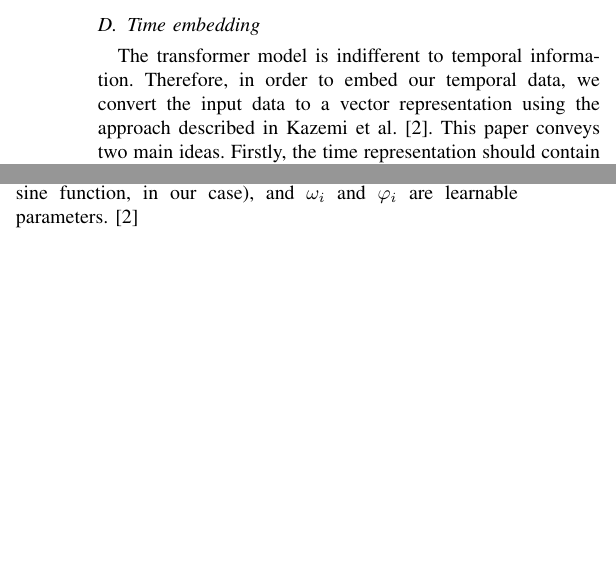
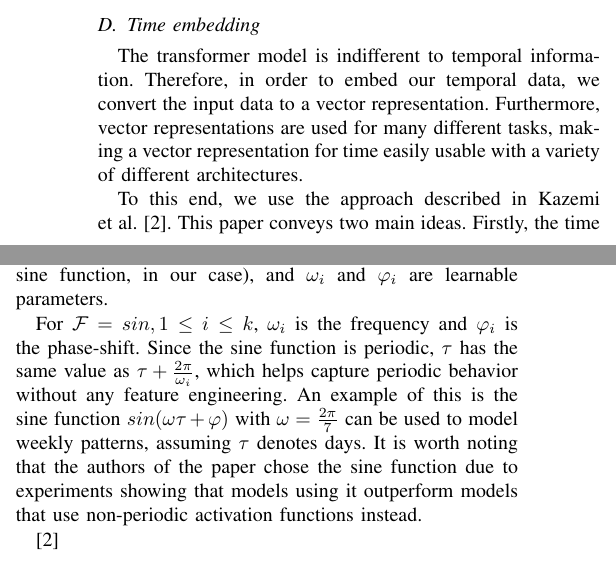
Before and after one commit to chhoumann/P6, a LaTeX paper (master.tex, which reads sections/transformers.tex): two parts of the columns of page 6 of 8, joined at a grey line, cut so that both start at the same text, the shorter picture padded with empty space. Compiled offline with pdfLaTeX; a missing font is replaced by an installed copy or a similar font; a LaTeX package or settings file that is missing is left out.

Commit message:
Update transformers.tex

```diff
--- a/sections/transformers.tex
+++ b/sections/transformers.tex
@@ -53,7 +53,10 @@ Once this computation is completed, the result is the final multi-head attention
 
 \subsection{Time embedding}
 The transformer model is indifferent to temporal information.
-Therefore, in order to embed our temporal data, we convert the input data to a vector representation using the approach described in \citet{time2vec}.
+Therefore, in order to embed our temporal data, we convert the input data to a vector representation.
+Furthermore, vector representations are used for many different tasks, making a vector representation for time easily usable with a variety of different architectures.
+
+To this end, we use the approach described in \citet{time2vec}.
 This paper conveys two main ideas.
 Firstly, the time representation should contain both periodic and non-periodic information.
 Secondly, the time representation should not be affected by different time increments and long time horizons.
@@ -69,7 +72,15 @@ For a given scalar notion of time $\tau$, TimeToVector of $\tau$ is a vector of
   \right.\\
 \end{math}
 
-where $TimeToVector(\tau)[i]$ is the \textit{i}th element of $TimeToVector(\tau)$, $\mathcal{F}$ is a periodic activation function (the sine function, in our case), and $\omega_i$ and $\varphi_i$ are learnable parameters. \cite{time2vec}
+where $TimeToVector(\tau)[i]$ is the \textit{i}th element of $TimeToVector(\tau)$, $\mathcal{F}$ is a periodic activation function (the sine function, in our case), and $\omega_i$ and $\varphi_i$ are learnable parameters.
+
+For $\mathcal{F} = sin, 1 \leq i \leq k$, $\omega_i$ is the frequency and $\varphi_i$ is the phase-shift.
+Since the sine function is periodic, $\tau$ has the same value as $\tau + \frac{2\pi}{\omega_i}$, which helps capture periodic behavior without any feature engineering.
+An example of this is the sine function $sin(\omega\tau + \varphi)$ with $\omega = \frac{2\pi}{7}$ can be used to model weekly patterns, assuming $\tau$ denotes days.
+It is worth noting that the authors of the paper chose the sine function due to experiments showing that models using it outperform models that use non-periodic activation functions instead.
+
+\cite{time2vec}
+
 
 %- forklar hvad dropout layer gør
 %- forklar hvad residual connection gør
```
